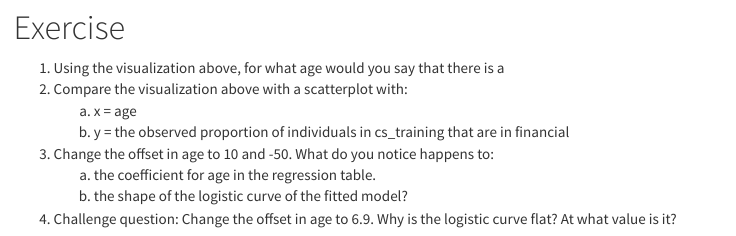
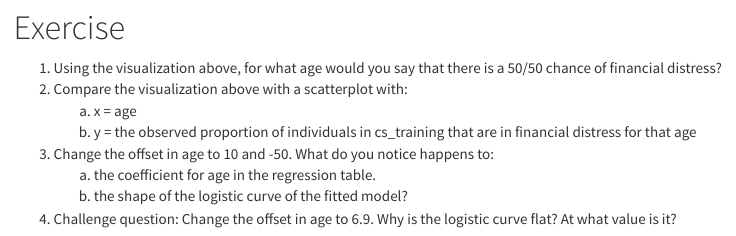
Before and after one commit to 293-master/MassMutual, an R Markdown document (logistic_regression.Rmd): the page in a window 1100 px wide, from 3180 px down. Rendered offline with R 4.5, knitr and Pandoc, with nearby package versions; some code elsewhere in the file could not run offline; menus at the side of the page are left out; long lines of code are wrapped.

Commit message:
Clarified instructions

```diff
--- a/logistic_regression.Rmd
+++ b/logistic_regression.Rmd
@@ -153,10 +153,11 @@ ggplot(data = fitted_points_logistic, aes(x = age, y = in_financial_distress)) +
 
 # Exercise
 
-1. Using the visualization above, for what age would you say that there is a
+1. Using the visualization above, for what age would you say that there is a 50/50 chance of financial distress?
 2. Compare the visualization above with a scatterplot with:
     a) x = age
-    b) y = the observed proportion of individuals in cs_training that are in financial
+    b) y = the observed proportion of individuals in cs_training that are in
+    financial distress for that age
 3. Change the offset in age to 10 and -50. What do you notice happens to:
     a) the coefficient for age in the regression table.
     b) the shape of the logistic curve of the fitted model?
```
